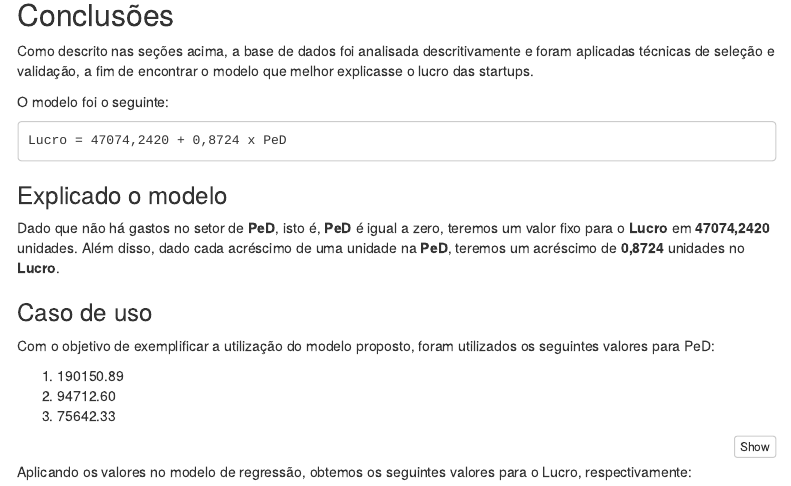
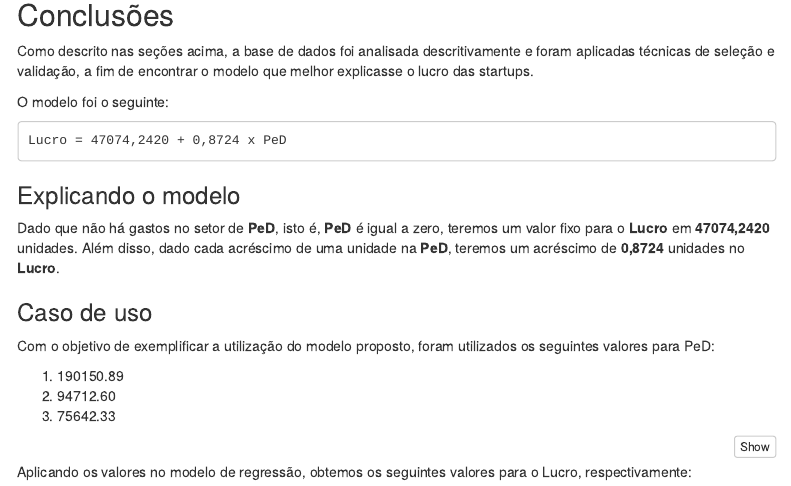
Before and after one commit to mateusoliveira2/linear-regression-work, an R Markdown document (reports/regressao-linear-analise.Rmd): the page in a window 1100 px wide, from 13110 px down. Rendered offline with R 4.5, knitr and Pandoc, with nearby package versions; menus at the side of the page are left out.

Commit message:
Fix typo

```diff
--- a/reports/regressao-linear-analise.Rmd
+++ b/reports/regressao-linear-analise.Rmd
@@ -333,7 +333,7 @@ O modelo foi o seguinte:
 
     Lucro = 47074,2420 + 0,8724 x PeD
 
-### Explicado o modelo
+### Explicando o modelo
 
 Dado que não há gastos no setor de **PeD**, isto é, **PeD** é igual a zero, teremos um valor fixo para o **Lucro** em **47074,2420** unidades.
 Além disso, dado cada acréscimo de uma unidade na **PeD**, teremos um acréscimo de **0,8724** unidades no **Lucro**.
```
